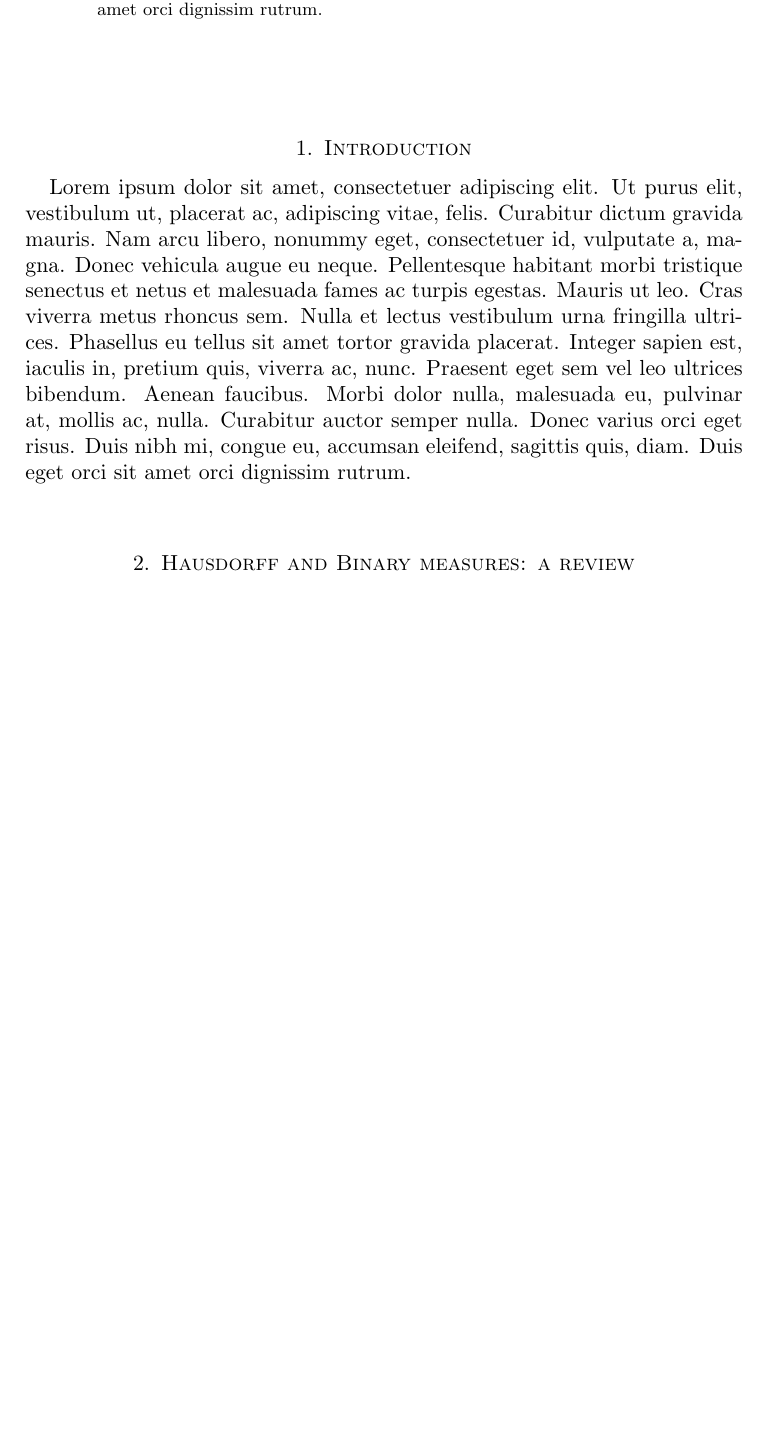
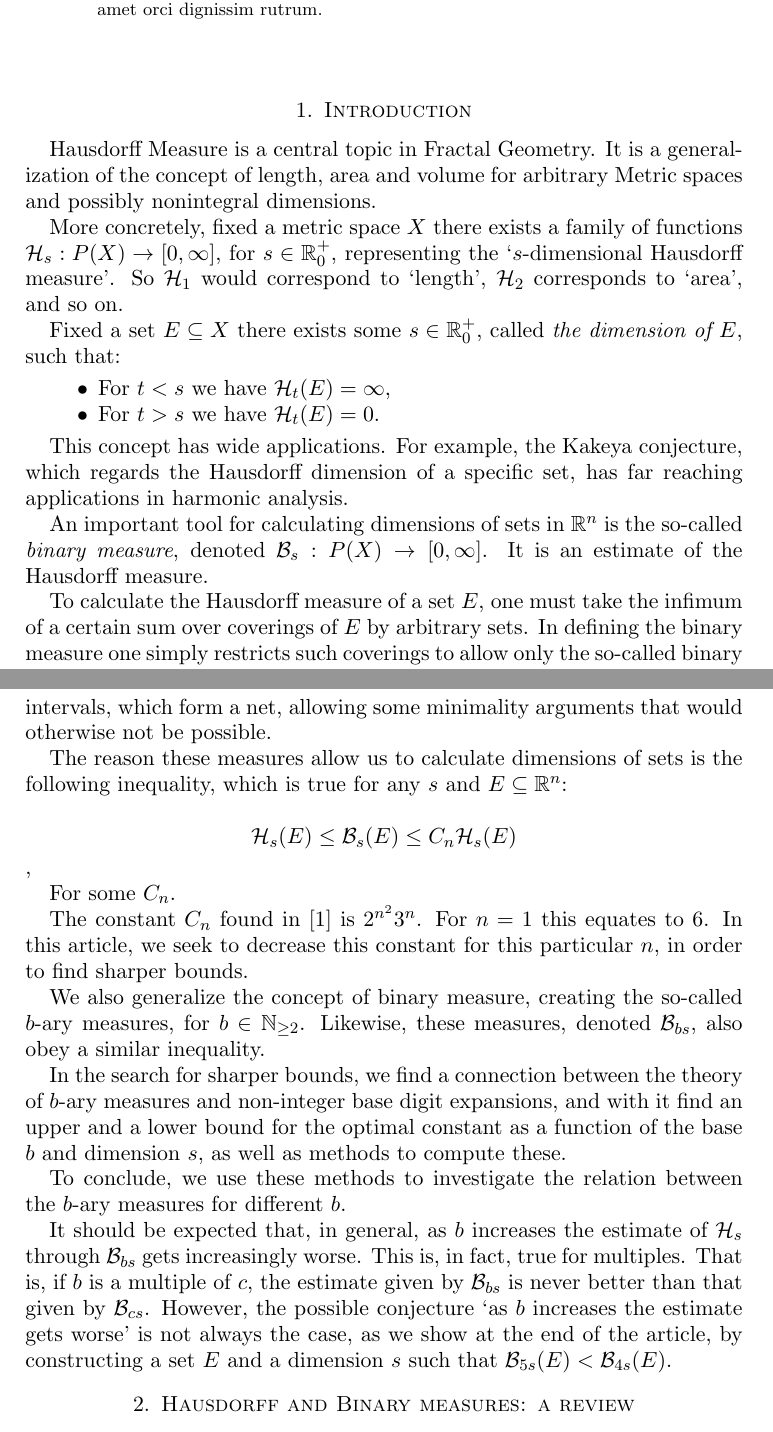
Before and after one commit to robly18/theorems, a LaTeX paper (binary.tex): part of page 1 of 25 before the commit and two parts of pages 1 and 2 of 26 after it, the two joined at a grey line, cut so that both start at the same text, the shorter picture padded with empty space. Compiled offline with pdfLaTeX.

Commit message:
introduction draft

```diff
--- a/binary.tex
+++ b/binary.tex
@@ -74,7 +74,40 @@
 
 \section{Introduction}
 
-\lipsum[1]
+Hausdorff Measure is a central topic in Fractal Geometry. It is a generalization of the concept of length, area and volume for arbitrary Metric spaces and possibly nonintegral dimensions.
+
+More concretely, fixed a metric space $X$ there exists a family of functions $\HH_s : P(X) \to \left[0, \infty \right]$, for $s \in \R^+_0$, representing the `$s$-dimensional Hausdorff measure'. So $\HH_1$ would correspond to `length', $\HH_2$ corresponds to `area', and so on.
+
+Fixed a set $E \subseteq X$ there exists some $s \in \R^+_0$, called \emph{the dimension of $E$}, such that:
+
+\begin{itemize}
+\item For $t < s$ we have $\HH_t(E) = \infty$,
+
+\item For $t > s$ we have $\HH_t(E) = 0$.
+\end{itemize}
+
+This concept has wide applications. For example, the Kakeya conjecture, which regards the Hausdorff dimension of a specific set, has far reaching applications in harmonic analysis.
+
+An important tool for calculating dimensions of sets in $\R^n$ is the so-called \emph{binary measure}, denoted $\BB_s : P(X) \to \left[0, \infty \right]$. It is an estimate of the Hausdorff measure.
+
+To calculate the Hausdorff measure of a set $E$, one must take the infimum of a certain sum over coverings of $E$ by arbitrary sets. In defining the binary measure one simply restricts such coverings to allow only the so-called binary intervals, which form a net, allowing some minimality arguments that would otherwise not be possible.
+
+The reason these measures allow us to calculate dimensions of sets is the following inequality, which is true for any $s$ and $E \subseteq \R^n$:
+
+\[ \HH_s(E) \leq \BB_s(E) \leq C_n \HH_s(E)\],
+
+For some $C_n$.
+
+The constant $C_n$ found in \cite{falconer} is $2^{n^2} 3^n$. For $n = 1$ this equates to 6. In this article, we seek to decrease this constant for this particular $n$, in order to find sharper bounds.
+
+We also generalize the concept of binary measure, creating the so-called $b$-ary measures, for $b \in \N_{\geq 2}$. Likewise, these measures, denoted $\BB_{bs}$, also obey a similar inequality.
+
+In the search for sharper bounds, we find a connection between the theory of $b$-ary measures and non-integer base digit expansions, and with it find an upper and a lower bound for the optimal constant as a function of the base $b$ and dimension $s$, as well as methods to compute these.
+
+To conclude, we use these methods to investigate the relation between the $b$-ary measures for different $b$.
+
+It should be expected that, in general, as $b$ increases the estimate of $\HH_s$ through $\BB_{bs}$ gets increasingly worse. This is, in fact, true for multiples. That is, if $b$ is a multiple of $c$, the estimate given by $\BB_{bs}$ is never better than that given by $\BB_{cs}$. However, the possible conjecture `as $b$ increases the estimate gets worse' is not always the case, as we show at the end of the article, by constructing a set $E$ and a dimension $s$ such that $\BB_{5s}(E) < \BB_{4s}(E)$.
+
 
 \section{Hausdorff and Binary measures: a review}
 
```
Also changed, not shown: binary.tex (4 more changed lines).
